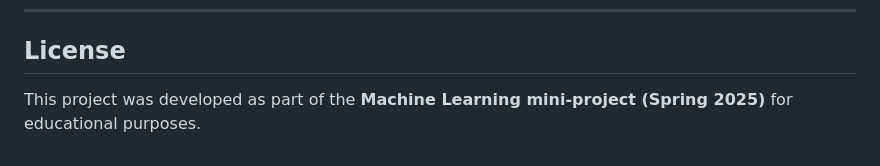
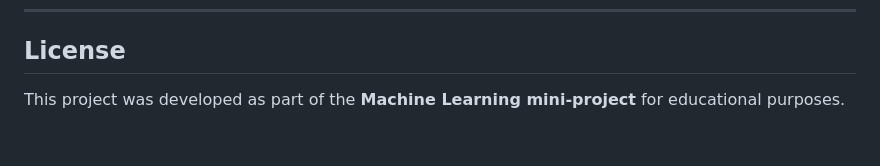
Before and after one commit to elenalyss/NautiVoice, a Markdown page: README.md, the part around the change. Rendered like a GitHub page.

```diff
--- a/README.md
+++ b/README.md
@@ -105,4 +105,4 @@ The system allows a user to report an incident through voice input. The audio is
 ---
 
 ## License
-This project was developed as part of the **Machine Learning mini-project (Spring 2025)** for educational purposes.
+This project was developed as part of the **Machine Learning mini-project** for educational purposes.
```
